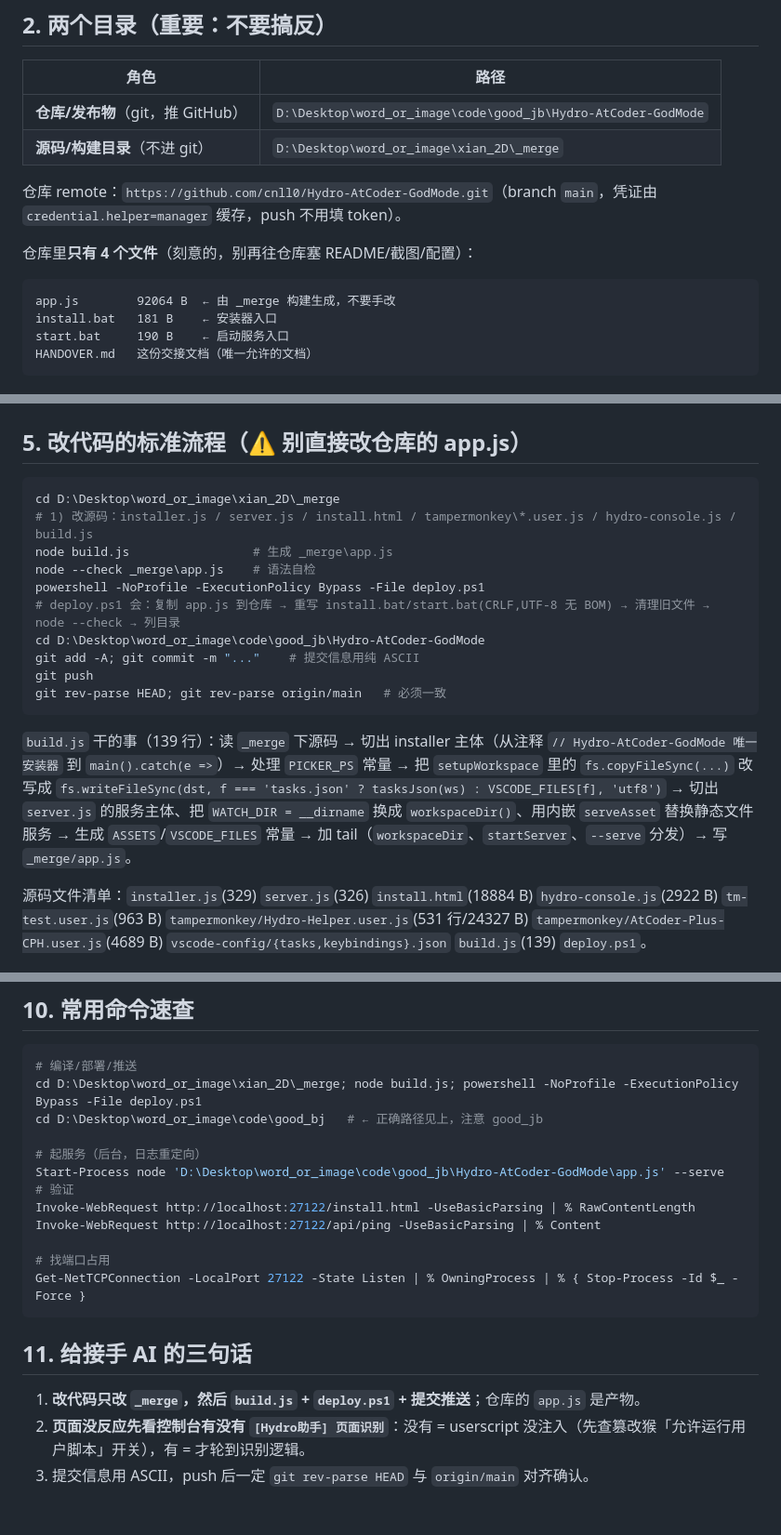
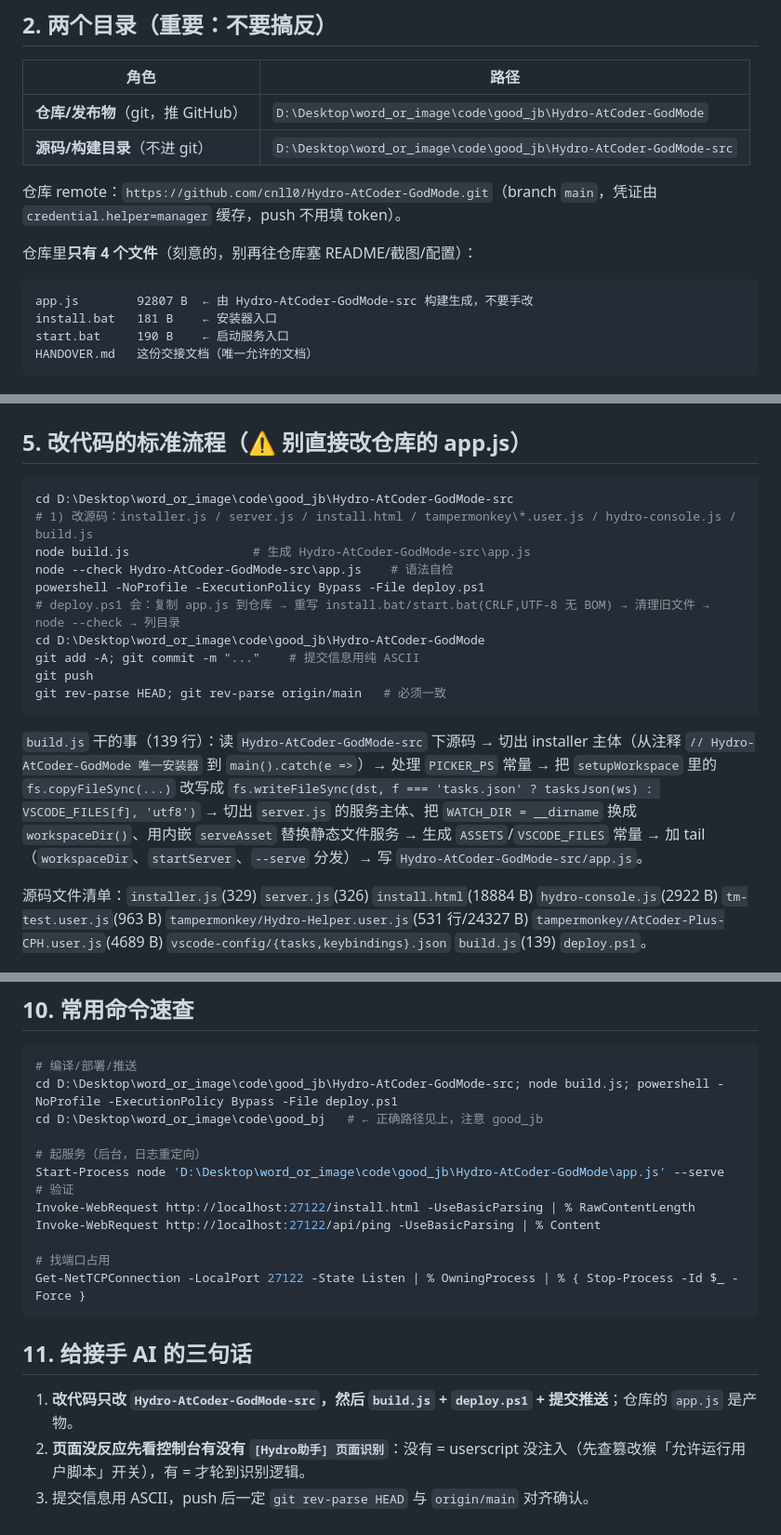
Before and after one commit to cnll0/Hydro-AtCoder-GodMode, a Markdown page: HANDOVER.md, 3 parts joined by grey strips. Shown at 93% size. Drawn GitHub-style.

Commit message:
docs: move source dir to good_jb/Hydro-AtCoder-GodMode-src

````diff
--- a/HANDOVER.md
+++ b/HANDOVER.md
@@ -18,14 +18,14 @@
 | 角色 | 路径 |
 | --- | --- |
 | **仓库/发布物**（git，推 GitHub） | `D:\Desktop\word_or_image\code\good_jb\Hydro-AtCoder-GodMode` |
-| **源码/构建目录**（不进 git） | `D:\Desktop\word_or_image\xian_2D\_merge` |
+| **源码/构建目录**（不进 git） | `D:\Desktop\word_or_image\code\good_jb\Hydro-AtCoder-GodMode-src` |
 
 仓库 remote：`https://github.com/cnll0/Hydro-AtCoder-GodMode.git`（branch `main`，凭证由 `credential.helper=manager` 缓存，push 不用填 token）。
 
 仓库里**只有 4 个文件**（刻意的，别再往仓库塞 README/截图/配置）：
 
 ```
-app.js        92064 B  ← 由 _merge 构建生成，不要手改
+app.js        92807 B  ← 由 Hydro-AtCoder-GodMode-src 构建生成，不要手改
 install.bat   181 B    ← 安装器入口
 start.bat     190 B    ← 启动服务入口
 HANDOVER.md   这份交接文档（唯一允许的文档）
@@ -65,10 +65,10 @@ HANDOVER.md   这份交接文档（唯一允许的文档）
 ## 5. 改代码的标准流程（⚠️ 别直接改仓库的 app.js）
 
 ```powershell
-cd D:\Desktop\word_or_image\xian_2D\_merge
+cd D:\Desktop\word_or_image\code\good_jb\Hydro-AtCoder-GodMode-src
 # 1) 改源码：installer.js / server.js / install.html / tampermonkey\*.user.js / hydro-console.js / build.js
-node build.js                 # 生成 _merge\app.js
-node --check _merge\app.js    # 语法自检
+node build.js                 # 生成 Hydro-AtCoder-GodMode-src\app.js
+node --check Hydro-AtCoder-GodMode-src\app.js    # 语法自检
 powershell -NoProfile -ExecutionPolicy Bypass -File deploy.ps1
 # deploy.ps1 会：复制 app.js 到仓库 → 重写 install.bat/start.bat(CRLF,UTF-8 无 BOM) → 清理旧文件 → node --check → 列目录
 cd D:\Desktop\word_or_image\code\good_jb\Hydro-AtCoder-GodMode
@@ -77,7 +77,7 @@ git push
 git rev-parse HEAD; git rev-parse origin/main   # 必须一致
 ```
 
-`build.js` 干的事（139 行）：读 `_merge` 下源码 → 切出 installer 主体（从注释 `// Hydro-AtCoder-GodMode 唯一安装器` 到 `main().catch(e =>`）→ 处理 `PICKER_PS` 常量 → 把 `setupWorkspace` 里的 `fs.copyFileSync(...)` 改写成 `fs.writeFileSync(dst, f === 'tasks.json' ? tasksJson(ws) : VSCODE_FILES[f], 'utf8')` → 切出 `server.js` 的服务主体、把 `WATCH_DIR = __dirname` 换成 `workspaceDir()`、用内嵌 `serveAsset` 替换静态文件服务 → 生成 `ASSETS`/`VSCODE_FILES` 常量 → 加 tail（`workspaceDir`、`startServer`、`--serve` 分发）→ 写 `_merge/app.js`。
+`build.js` 干的事（139 行）：读 `Hydro-AtCoder-GodMode-src` 下源码 → 切出 installer 主体（从注释 `// Hydro-AtCoder-GodMode 唯一安装器` 到 `main().catch(e =>`）→ 处理 `PICKER_PS` 常量 → 把 `setupWorkspace` 里的 `fs.copyFileSync(...)` 改写成 `fs.writeFileSync(dst, f === 'tasks.json' ? tasksJson(ws) : VSCODE_FILES[f], 'utf8')` → 切出 `server.js` 的服务主体、把 `WATCH_DIR = __dirname` 换成 `workspaceDir()`、用内嵌 `serveAsset` 替换静态文件服务 → 生成 `ASSETS`/`VSCODE_FILES` 常量 → 加 tail（`workspaceDir`、`startServer`、`--serve` 分发）→ 写 `Hydro-AtCoder-GodMode-src/app.js`。
 
 源码文件清单：`installer.js`(329) `server.js`(326) `install.html`(18884 B) `hydro-console.js`(2922 B) `tm-test.user.js`(963 B) `tampermonkey/Hydro-Helper.user.js`(531 行/24327 B) `tampermonkey/AtCoder-Plus-CPH.user.js`(4689 B) `vscode-config/{tasks,keybindings}.json` `build.js`(139) `deploy.ps1`。
 
@@ -142,7 +142,7 @@ git rev-parse HEAD; git rev-parse origin/main   # 必须一致
 
 ```powershell
 # 编译/部署/推送
-cd D:\Desktop\word_or_image\xian_2D\_merge; node build.js; powershell -NoProfile -ExecutionPolicy Bypass -File deploy.ps1
+cd D:\Desktop\word_or_image\code\good_jb\Hydro-AtCoder-GodMode-src; node build.js; powershell -NoProfile -ExecutionPolicy Bypass -File deploy.ps1
 cd D:\Desktop\word_or_image\code\good_bj   # ← 正确路径见上，注意 good_jb
 
 # 起服务（后台，日志重定向）
@@ -157,6 +157,6 @@ Get-NetTCPConnection -LocalPort 27122 -State Listen | % OwningProcess | % { Stop
 
 ## 11. 给接手 AI 的三句话
 
-1. **改代码只改 `_merge`，然后 `build.js` + `deploy.ps1` + 提交推送**；仓库的 `app.js` 是产物。
+1. **改代码只改 `Hydro-AtCoder-GodMode-src`，然后 `build.js` + `deploy.ps1` + 提交推送**；仓库的 `app.js` 是产物。
 2. **页面没反应先看控制台有没有 `[Hydro助手] 页面识别`**：没有 = userscript 没注入（先查篡改猴「允许运行用户脚本」开关），有 = 才轮到识别逻辑。
 3. 提交信息用 ASCII，push 后一定 `git rev-parse HEAD` 与 `origin/main` 对齐确认。
````
